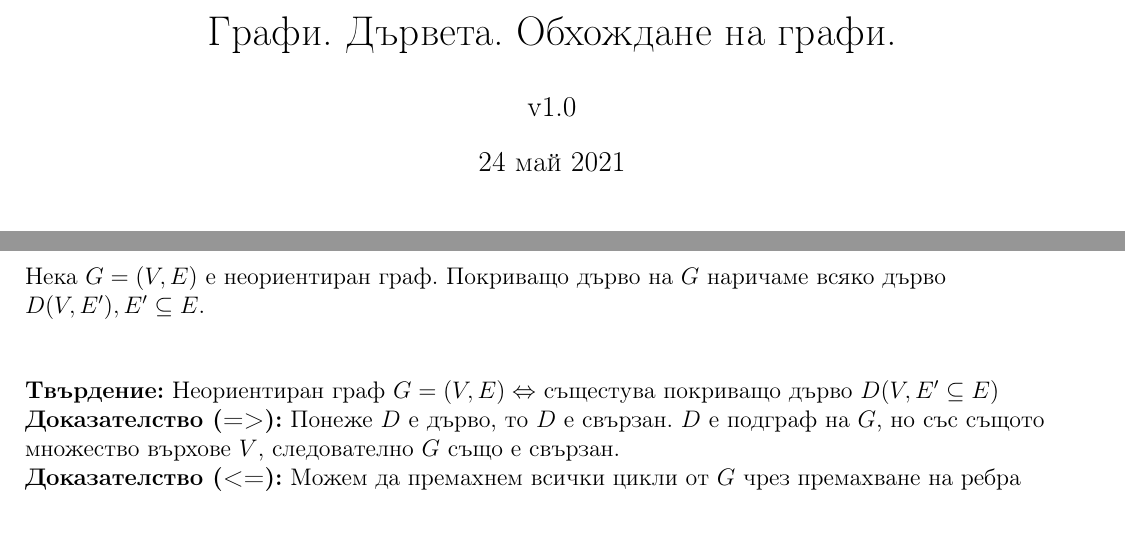
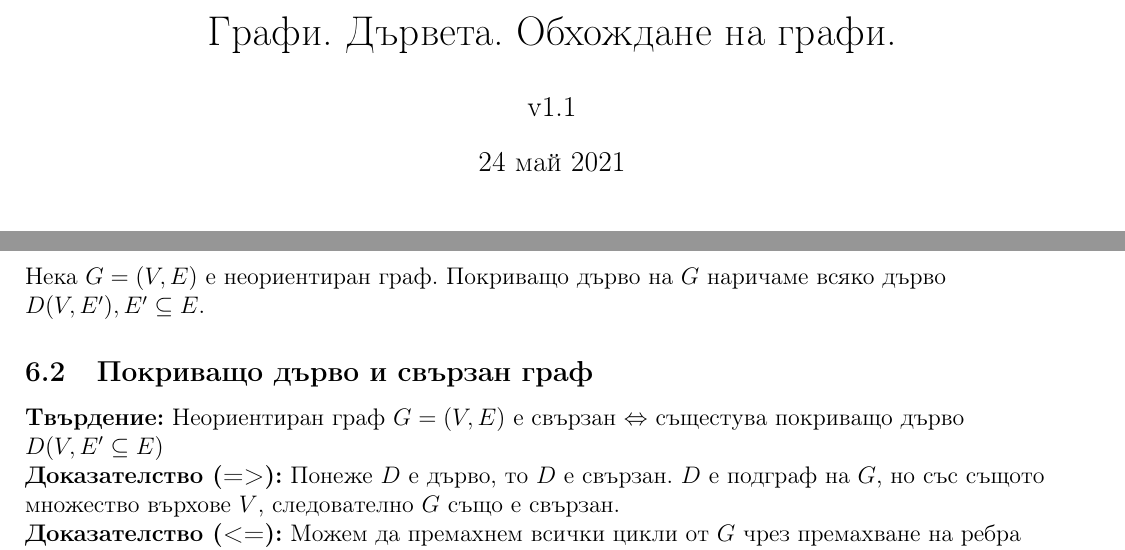
Before and after one commit to kosyonikolov/FinalStupidty2021, a LaTeX document (1/trees_and_graphs.tex): two parts of pages 1 and 4 of 6, joined at a grey line, cut so that both start at the same text. Compiled offline with pdfLaTeX.

Commit message:
fix ST & connected graph

```diff
--- a/1/trees_and_graphs.tex
+++ b/1/trees_and_graphs.tex
@@ -15,7 +15,7 @@
 \DeclareMathOperator{\longer}{longer}
 
 \title{Графи. Дървета. Обхождане на графи.}
-\author{v1.0}
+\author{v1.1}
 \date{24 май 2021}
 
 \begin{document}
@@ -123,9 +123,9 @@ $v_{i0}, v_{i1}, \dots, v_{iL}$, за която $\forall p \in \{ 0, 1, \dots,
 \section{Покриващо дърво на граф.}
 \subsection{Покриващо дърво}
 Нека $G = (V, E)$ е неориентиран граф. Покриващо дърво на $G$ наричаме всяко дърво $D(V, E'), E' \subseteq E$.
-\vspace{10mm}
 
-\textbf{Твърдение:} Неориентиран граф $G = (V, E) \Leftrightarrow $ същестува покриващо дърво $D(V, E' \subseteq E)$
+\subsection{Покриващо дърво и свързан граф}
+\textbf{Твърдение:} Неориентиран граф $G = (V, E)$ е свързан $\Leftrightarrow $ същестува покриващо дърво $D(V, E' \subseteq E)$
 
 \textbf{Доказателство (=>):} Понеже $D$ е дърво, то $D$ е свързан. $D$ е подграф на $G$, но със същото множество върхове $V$, следователно $G$ също е свързан.
 
```
